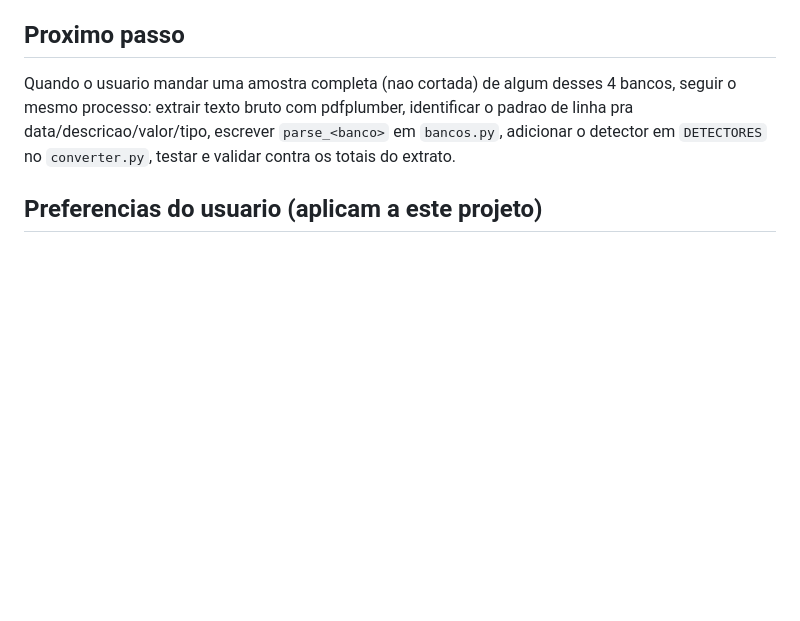
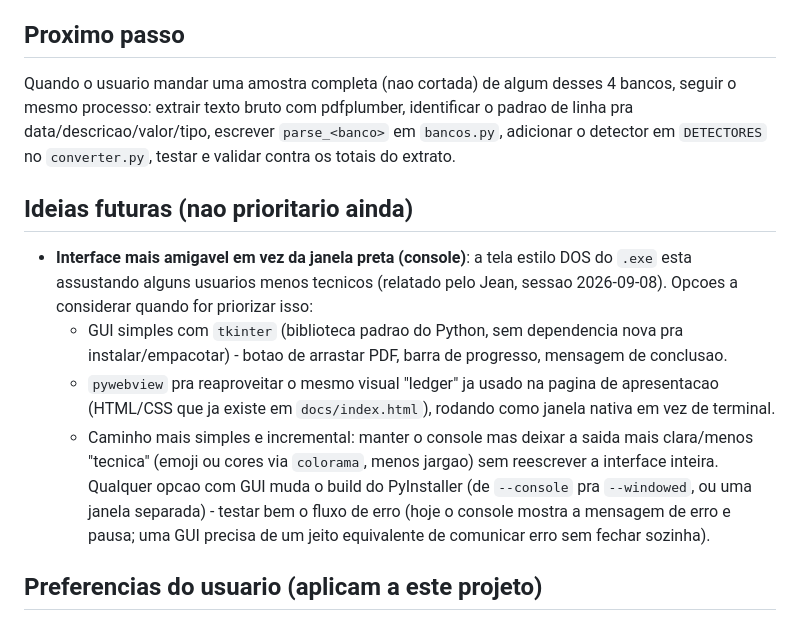
Before and after one commit to jeanvieir4/conversor-extrato-pdf-excel-ofx, a Markdown page: CONTEXTO_PROJETO.md, the part around the change. GitHub-like rendering; blank space fills up the shorter version.

Commit message:
docs: anota ideia futura de interface mais amigavel (tela preta assusta usuario)

```diff
--- a/CONTEXTO_PROJETO.md
+++ b/CONTEXTO_PROJETO.md
@@ -159,6 +159,26 @@ identificar o padrao de linha pra data/descricao/valor/tipo, escrever
 `parse_<banco>` em `bancos.py`, adicionar o detector em `DETECTORES` no
 `converter.py`, testar e validar contra os totais do extrato.
 
+## Ideias futuras (nao prioritario ainda)
+
+- **Interface mais amigavel em vez da janela preta (console)**: a tela
+  estilo DOS do `.exe` esta assustando alguns usuarios menos tecnicos
+  (relatado pelo Jean, sessao 2026-09-08). Opcoes a considerar quando for
+  priorizar isso:
+  - GUI simples com `tkinter` (biblioteca padrao do Python, sem
+    dependencia nova pra instalar/empacotar) - botao de arrastar PDF,
+    barra de progresso, mensagem de conclusao.
+  - `pywebview` pra reaproveitar o mesmo visual "ledger" ja usado na
+    pagina de apresentacao (HTML/CSS que ja existe em `docs/index.html`),
+    rodando como janela nativa em vez de terminal.
+  - Caminho mais simples e incremental: manter o console mas deixar a
+    saida mais clara/menos "tecnica" (emoji ou cores via `colorama`,
+    menos jargao) sem reescrever a interface inteira.
+  Qualquer opcao com GUI muda o build do PyInstaller (de `--console` pra
+  `--windowed`, ou uma janela separada) - testar bem o fluxo de erro
+  (hoje o console mostra a mensagem de erro e pausa; uma GUI precisa de
+  um jeito equivalente de comunicar erro sem fechar sozinha).
+
 ## Preferencias do usuario (aplicam a este projeto)
 
 - Portugues do Brasil, padrao numerico brasileiro (milhar com ponto,
```
